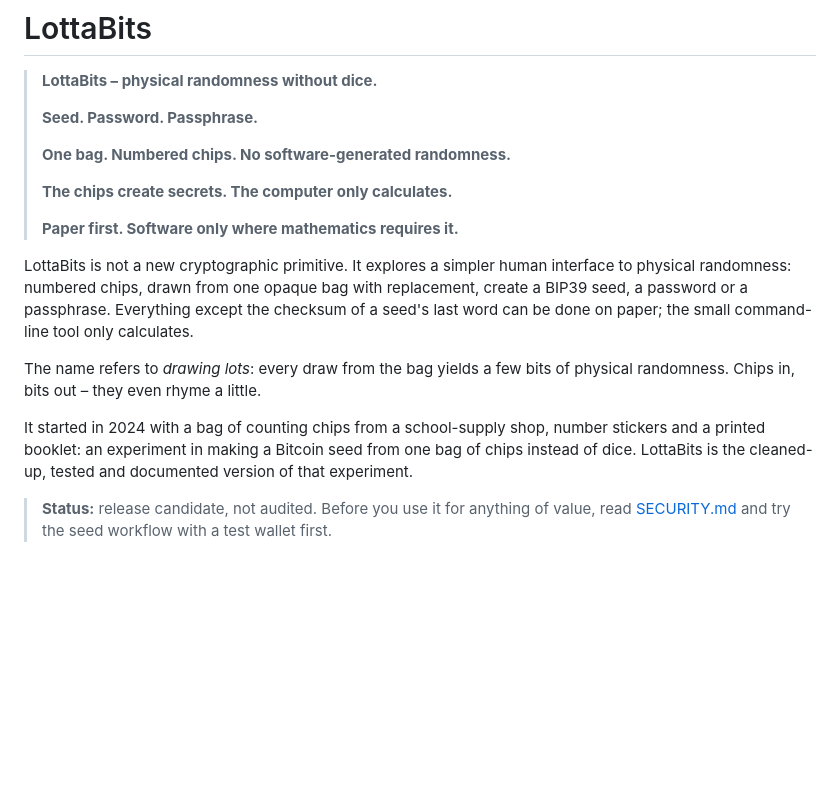
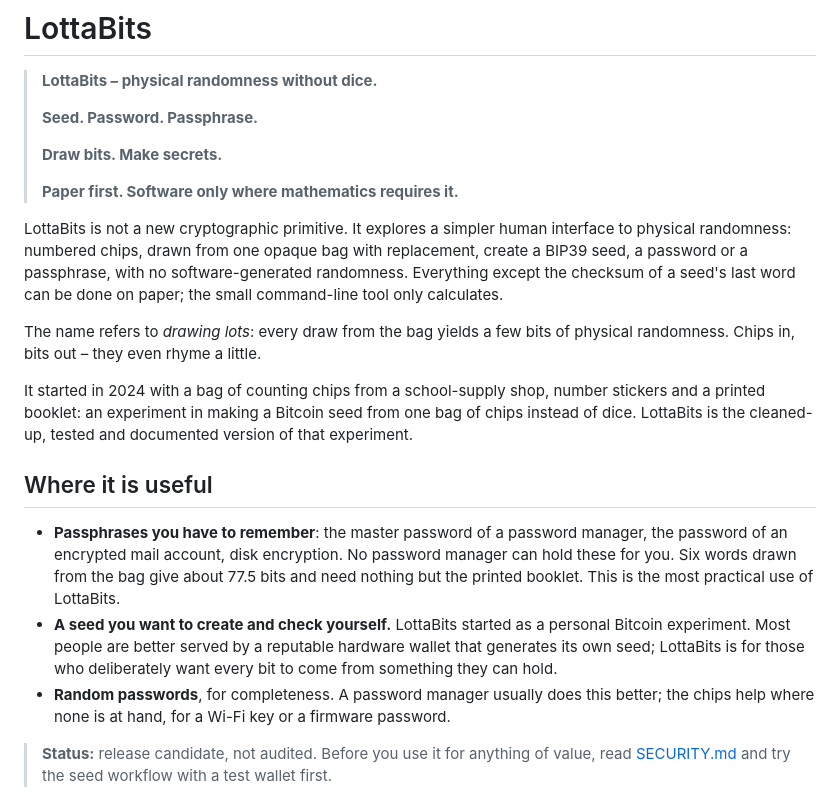
Before and after one commit to mkorun/lottabits, a Markdown page: README.md, the part around the change. Drawn GitHub-style; blank space fills up the shorter version.

Commit message:
Sharpen README positioning and record the BitBox02 candidate order
The header keeps four claims (adds "Draw bits. Make secrets."); the promise of no software-generated randomness moves into the first paragraph. A new section names memorable passphrases as the most practical use. The BitBox02 firmware lists the eight final-word candidates in block order (verified in lastword_choices at f68abb8).

Co-Authored-By: Claude Opus 5.5 <noreply@anthropic.com>
Claude-Session: https://claude.ai/code/session_013fog96jEvYLzZVWsnjwASe

```diff
--- a/README.md
+++ b/README.md
@@ -4,15 +4,14 @@
 >
 > **Seed. Password. Passphrase.**
 >
-> **One bag. Numbered chips. No software-generated randomness.**
->
-> **The chips create secrets. The computer only calculates.**
+> **Draw bits. Make secrets.**
 >
 > **Paper first. Software only where mathematics requires it.**
 
 LottaBits is not a new cryptographic primitive. It explores a simpler human interface to physical randomness: numbered
-chips, drawn from one opaque bag with replacement, create a BIP39 seed, a password or a passphrase. Everything except the
-checksum of a seed's last word can be done on paper; the small command-line tool only calculates.
+chips, drawn from one opaque bag with replacement, create a BIP39 seed, a password or a passphrase, with no
+software-generated randomness. Everything except the checksum of a seed's last word can be done on paper; the small
+command-line tool only calculates.
 
 The name refers to *drawing lots*: every draw from the bag yields a few bits of physical randomness. Chips in, bits out
 – they even rhyme a little.
@@ -20,6 +19,17 @@ The name refers to *drawing lots*: every draw from the bag yields a few bits of
 It started in 2024 with a bag of counting chips from a school-supply shop, number stickers and a printed booklet: an
 experiment in making a Bitcoin seed from one bag of chips instead of dice. LottaBits is the cleaned-up, tested and
 documented version of that experiment.
+
+## Where it is useful
+
+- **Passphrases you have to remember**: the master password of a password manager, the password of an encrypted mail
+  account, disk encryption. No password manager can hold these for you. Six words drawn from the bag give about 77.5 bits
+  and need nothing but the printed booklet. This is the most practical use of LottaBits.
+- **A seed you want to create and check yourself.** LottaBits started as a personal Bitcoin experiment. Most people are
+  better served by a reputable hardware wallet that generates its own seed; LottaBits is for those who deliberately want
+  every bit to come from something they can hold.
+- **Random passwords**, for completeness. A password manager usually does this better; the chips help where none is at
+  hand, for a Wi-Fi key or a firmware password.
 
 > **Status:** release candidate, not audited. Before you use it for anything of value, read [SECURITY.md](SECURITY.md)
 > and try the seed workflow with a test wallet first.
```
Also changed, not shown: docs/hardware-wallets.md (+1 -1 lines).
